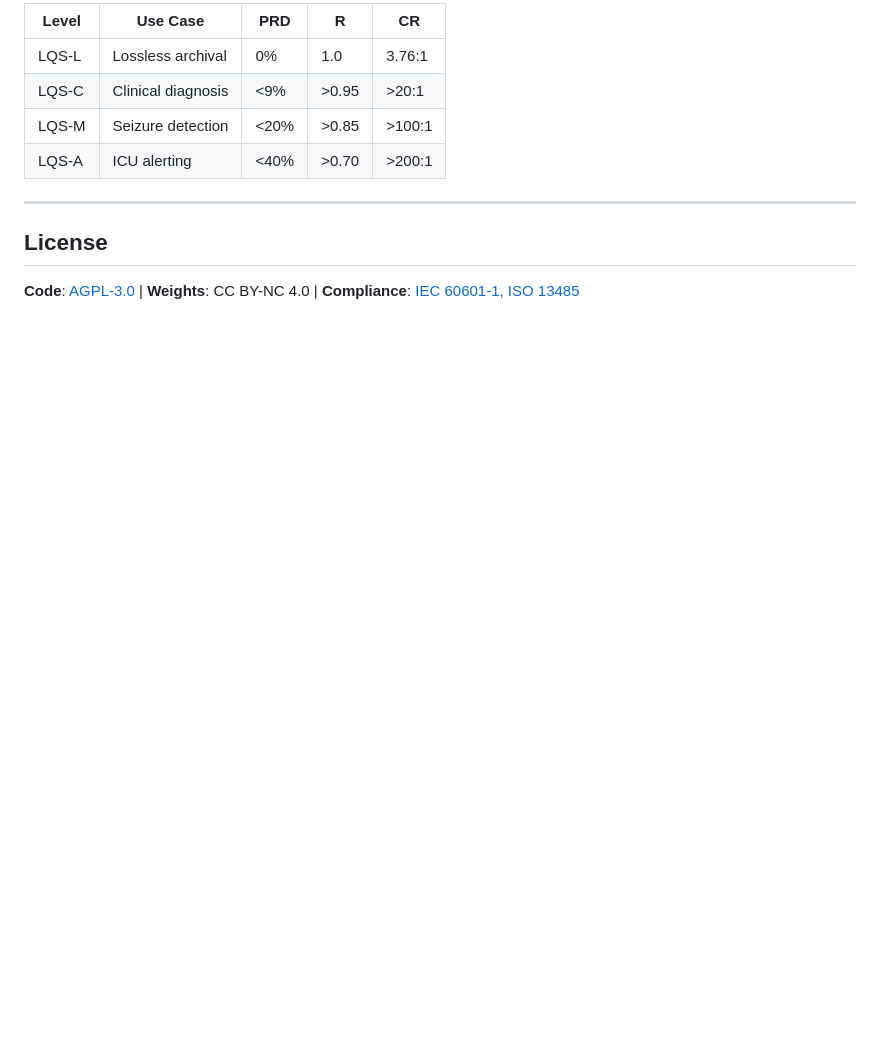
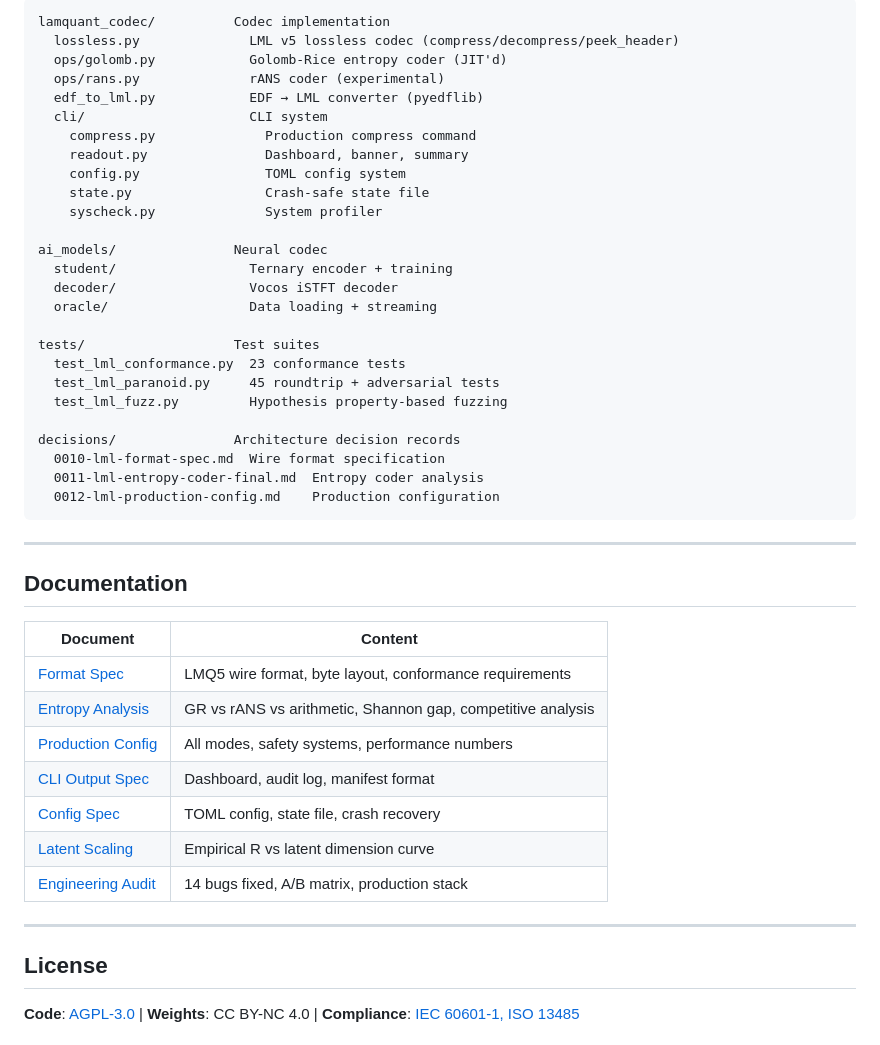
Before and after one commit to Quitetall/LamQuant-Lossless, a Markdown page: README.md, the part around one of its changes. Rendered like a GitHub page; blank space fills up the shorter version.

````diff
--- a/README.md
+++ b/README.md
@@ -95,10 +179,46 @@ Two modes, same hardware: **Mode 1** uses the neural encoder (63-525:1). **Mode
 
-| Level | Use Case | PRD | R | CR |
-|-------|----------|-----|---|-----|
-| LQS-L | Lossless archival | 0% | 1.0 | 3.76:1 |
-| LQS-C | Clinical diagnosis | <9% | >0.95 | >20:1 |
-| LQS-M | Seizure detection | <20% | >0.85 | >100:1 |
-| LQS-A | ICU alerting | <40% | >0.70 | >200:1 |
+```
+lamquant_codec/          Codec implementation
+  lossless.py              LML v5 lossless codec (compress/decompress/peek_header)
+  ops/golomb.py            Golomb-Rice entropy coder (JIT'd)
+  ops/rans.py              rANS coder (experimental)
+  edf_to_lml.py            EDF → LML converter (pyedflib)
+  cli/                     CLI system
+    compress.py              Production compress command
+    readout.py               Dashboard, banner, summary
+    config.py                TOML config system
+    state.py                 Crash-safe state file
+    syscheck.py              System profiler
+
+ai_models/               Neural codec
+  student/                 Ternary encoder + training
+  decoder/                 Vocos iSTFT decoder
+  oracle/                  Data loading + streaming
+
+tests/                   Test suites
+  test_lml_conformance.py  23 conformance tests
+  test_lml_paranoid.py     45 roundtrip + adversarial tests
+  test_lml_fuzz.py         Hypothesis property-based fuzzing
+
+decisions/               Architecture decision records
+  0010-lml-format-spec.md  Wire format specification
+  0011-lml-entropy-coder-final.md  Entropy coder analysis
+  0012-lml-production-config.md    Production configuration
+```
+
+---
+
+## Documentation
+
+| Document | Content |
+|----------|---------|
+| [Format Spec](decisions/0010-lml-format-spec.md) | LMQ5 wire format, byte layout, conformance requirements |
+| [Entropy Analysis](decisions/0011-lml-entropy-coder-final.md) | GR vs rANS vs arithmetic, Shannon gap, competitive analysis |
+| [Production Config](decisions/0012-lml-production-config.md) | All modes, safety systems, performance numbers |
+| [CLI Output Spec](decisions/0013-cli-output-spec.md) | Dashboard, audit log, manifest format |
+| [Config Spec](decisions/0014-config-and-resumability-spec.md) | TOML config, state file, crash recovery |
+| [Latent Scaling](decisions/0009-latent-scaling.md) | Empirical R vs latent dimension curve |
+| [Engineering Audit](decisions/0007-v763-engineering-audit.md) | 14 bugs fixed, A/B matrix, production stack |
 
 ---
 
````
Also changed, not shown: other parts of README.md (+140 -50 lines).
